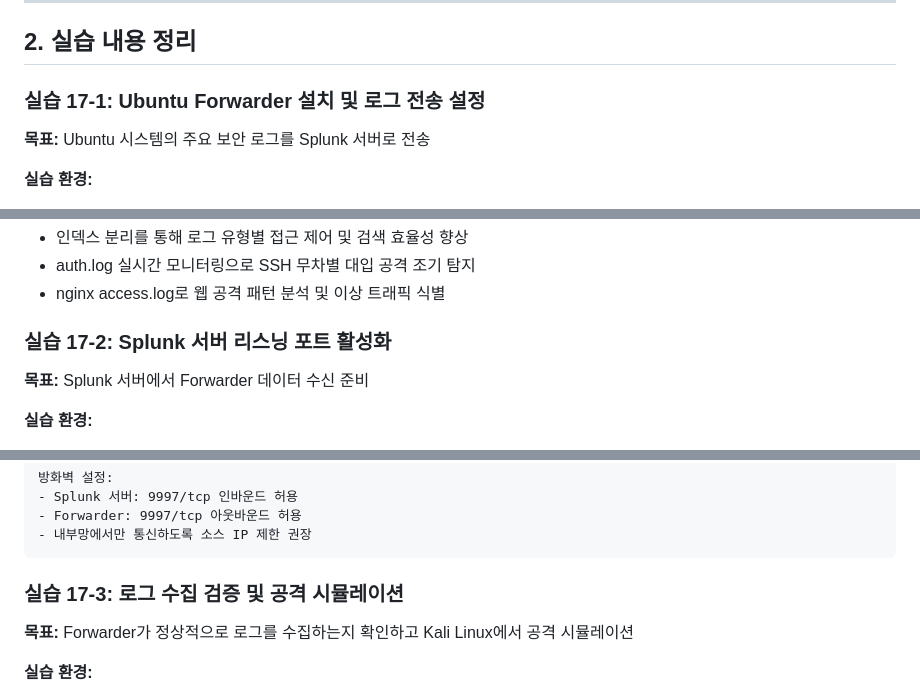
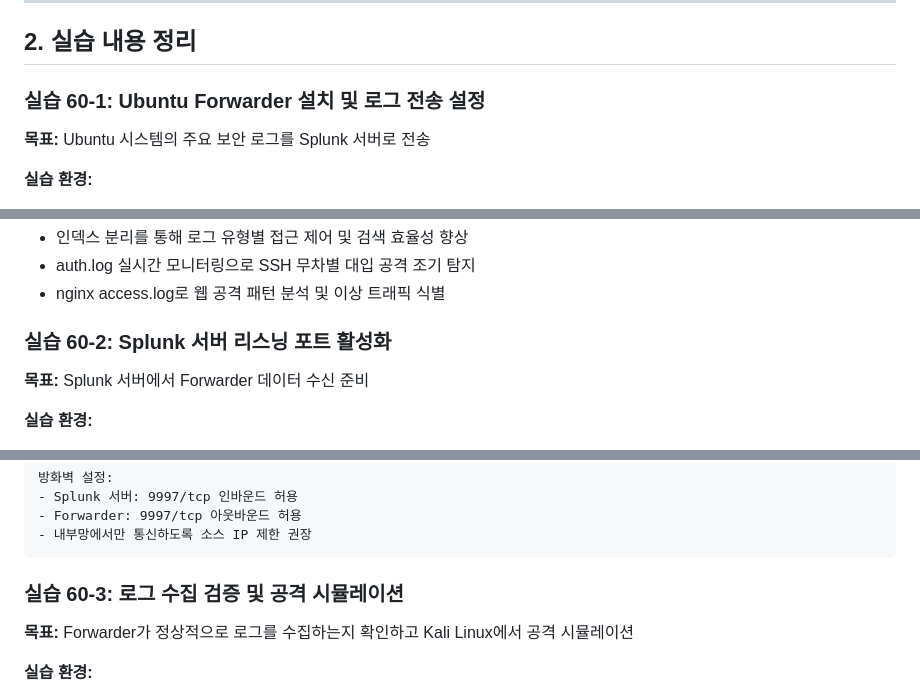
Before and after one commit to hojjang98/SK-Shieldus-rookies-28, a Markdown page: daily_logs/week13/20260123_soc_day5.md, 3 parts joined by grey strips. GitHub-like rendering.

Commit message:
20260126 sk daily_logs update #1

````diff
--- a/daily_logs/week13/20260123_soc_day5.md
+++ b/daily_logs/week13/20260123_soc_day5.md
@@ -38,7 +38,7 @@
 
 ## 2. 실습 내용 정리
 
-### 실습 17-1: Ubuntu Forwarder 설치 및 로그 전송 설정
+### 실습 60-1: Ubuntu Forwarder 설치 및 로그 전송 설정
 
 **목표:** Ubuntu 시스템의 주요 보안 로그를 Splunk 서버로 전송
 
@@ -106,7 +106,7 @@ sourcetype = access_combined
 - auth.log 실시간 모니터링으로 SSH 무차별 대입 공격 조기 탐지
 - nginx access.log로 웹 공격 패턴 분석 및 이상 트래픽 식별
 
-### 실습 17-2: Splunk 서버 리스닝 포트 활성화
+### 실습 60-2: Splunk 서버 리스닝 포트 활성화
 
 **목표:** Splunk 서버에서 Forwarder 데이터 수신 준비
 
@@ -145,7 +145,7 @@ netstat -tuln | grep 9997
 - 내부망에서만 통신하도록 소스 IP 제한 권장
 ```
 
-### 실습 17-3: 로그 수집 검증 및 공격 시뮬레이션
+### 실습 60-3: 로그 수집 검증 및 공격 시뮬레이션
 
 **목표:** Forwarder가 정상적으로 로그를 수집하는지 확인하고 Kali Linux에서 공격 시뮬레이션
 
````
Also changed, not shown: other parts of daily_logs/week13/20260123_soc_day5.md (+2 -2 lines), daily_logs/week14/20260126_soc_last_day.md (added, +483 -0 lines), paper_review/consulting_보안_컨설팅/integrated-risk-framework-2024.md (+1 -1 lines).
